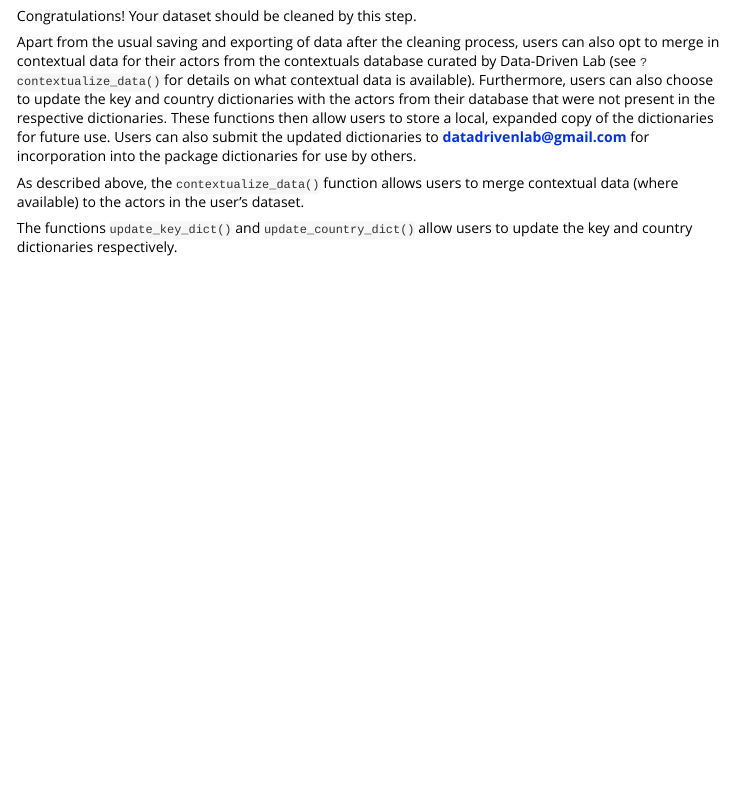
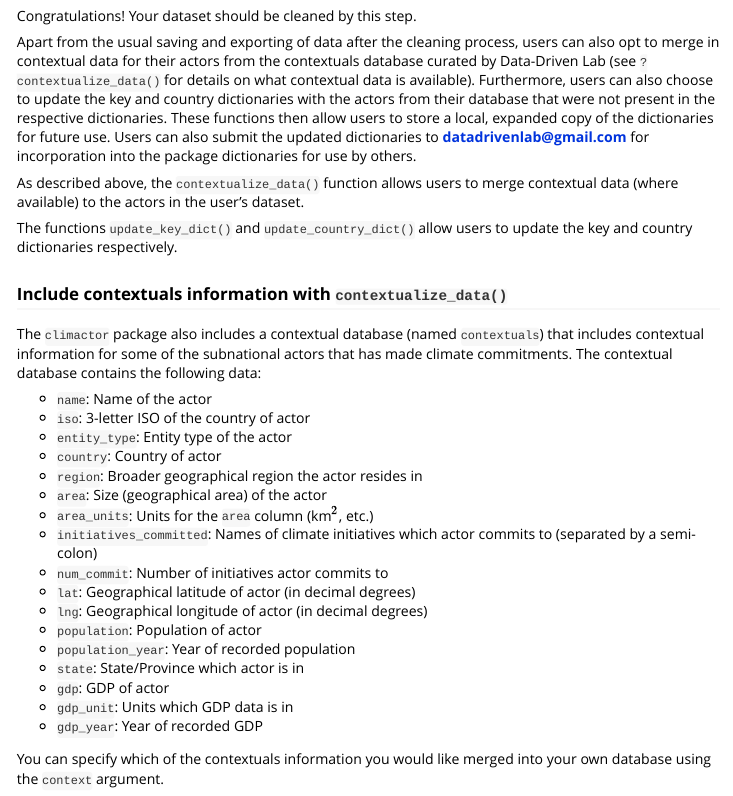
Before and after one commit to datadrivenenvirolab/ClimActor, an R Markdown document (vignettes/climactor_vignette.Rmd): the page in a window 1100 px wide, from 13230 px down. Rendered offline with R 4.5, knitr and Pandoc, with nearby package versions; some code elsewhere in the file could not run offline; long lines of code are wrapped; common packages that the code uses without loading them are loaded.

Commit message:
Update merge contextuals function

```diff
--- a/R/name_phonetic_matching_functions.R
+++ b/R/name_phonetic_matching_functions.R
@@ -844,18 +844,19 @@ update_key_dict <- function(dataset, key.dict, custom_indices) {
 #' @param contextual_df Contextuals database included in the package. Called
 #' using `r contextuals`
 #' @param contextuals Vector consisting of contextual column name to be merged
-#' into the dataset includes "region", "population", "popoulation_year", "lat",
-#' "lng", "area", "area_units"
-#' "elevation", "intiatives_committed", "num_commit", "state",
-#' "gdp", "gdp_unit", "gdp_source".
+#' into the dataset includes "region", "population", "population_year", "lat",
+#' "lng", "area", "area_units", "intiatives_committed", "num_commit", "state",
+#' "gdp", "gdp_unit", "gdp_year".
 #' Defaults to taking all the contextual information.
 #' @return Dataset with contextuals merged
 #'
 #' @example \dontrun{contextualize_data(df, contextuals_df, c("pop", "region", "lat", "lng"))}
 contextualize_data <- function(dataset, contextual_df, context = c("region", "population",
-                                                                       "lat", "lng", "area",
-                                                                       "elevation",
-                                                                       "initiatives_committed")){
+                                                                   "population_year", "lat",
+                                                                   "lng", "area", "area_units",
+                                                                   "intiatives_committed",
+                                                                   "num_commit", "state",
+                                                                   "gdp", "gdp_unit", "gdp_year")){
   # Check for column naming using helper function
   dataset <- .col_check(dataset, "name")
   dataset <- .col_check(dataset, "entity_type")
@@ -865,14 +866,13 @@ contextualize_data <- function(dataset, contextual_df, context = c("region", "po
   }
   # Incorporate check to make sure that the contextuals for merging are in the
   # contextual dataframe
-  if (any(!(contextuals %in% names(contextual_df)))){
+  if (any(!(context %in% names(contextual_df)))){
     stop("The contextuals argument needs to match the column names in the contextual
          dataframe. See ?contextualize_data for a list of applicable column names.")
   }
-  contextuals <- c(contextuals, "name", "iso", "entity_type")
+  context <- c(context, "name", "iso", "entity_type")
   # Merge and keep all of the original dataset's data
-  merge_df <- merge(dataset, contextual_df[ , contextuals],
+  merge_df <- merge(dataset, contextual_df[ , context],
                     by = c("name", "iso", "entity_type"), all.x = T)
   return(merge_df)
-
 }
--- a/vignettes/climactor_vignette.Rmd
+++ b/vignettes/climactor_vignette.Rmd
@@ -447,3 +447,26 @@ Apart from the usual saving and exporting of data after the cleaning process, us
 As described above, the `contextualize_data()` function allows users to merge contextual data (where available) to the actors in the user's dataset.
 
 The functions `update_key_dict()` and `update_country_dict()` allow users to update the key and country dictionaries respectively.
+
+### Include contextuals information with `contextualize_data()`
+The `climactor` package also includes a contextual database (named `contextuals`) that includes contextual information for some of the subnational actors that has made climate commitments. The contextual database contains the following data:
+
+- `name`: Name of the actor
+- `iso`: 3-letter ISO of the country of actor
+- `entity_type`: Entity type of the actor
+- `country`: Country of actor
+- `region`: Broader geographical region the actor resides in
+- `area`: Size (geographical area) of the actor
+- `area_units`: Units for the `area` column (km$^2$, etc.)
+- `initiatives_committed`: Names of climate initiatives which actor commits to (separated by a semi-colon)
+- `num_commit`: Number of initiatives actor commits to
+- `lat`: Geographical latitude of actor (in decimal degrees)
+- `lng`: Geographical longitude of actor (in decimal degrees)
+- `population`: Population of actor
+- `population_year`: Year of recorded population
+- `state`: State/Province which actor is in
+- `gdp`: GDP of actor
+- `gdp_unit`: Units which GDP data is in
+- `gdp_year`: Year of recorded GDP
+
+You can specify which of the contextuals information you would like merged into your own database using the `context` argument.
```
